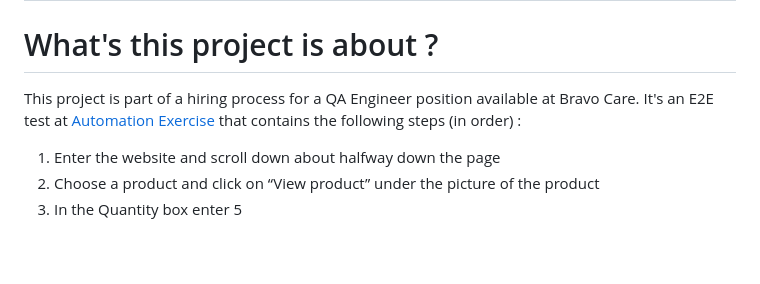
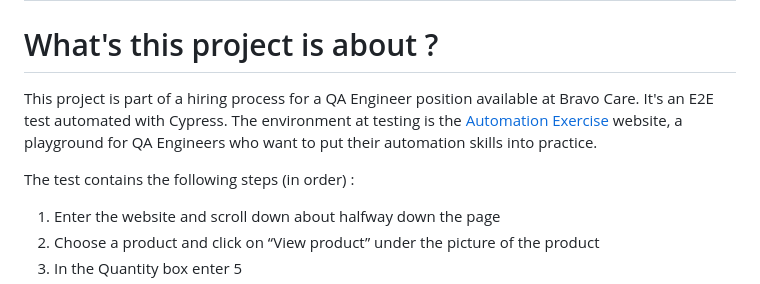
Before and after one commit to joaomcruz/challenge-qa-engineer-bravocare, a Markdown page: README.md, the part around the change. Drawn GitHub-style; blank space fills up the shorter version.

Commit message:
Better clarification about the tool that's being used to create the automation.

```diff
--- a/README.md
+++ b/README.md
@@ -3,7 +3,10 @@
 # What's this project is about ?
 
 This project is part of a hiring process for a QA Engineer position available at Bravo Care.
-It's an E2E test at <a href="https://automationexercise.com/">Automation Exercise</a> that contains the following steps (in order) :
+It's an E2E test automated with Cypress.
+The environment at testing is the <a href="https://automationexercise.com/">Automation Exercise</a> website, a playground for QA Engineers who want to put their automation skills into practice.
+
+The test contains the following steps (in order) :
 
 1. Enter the website and scroll down about halfway down the page
 2. Choose a product and click on “View product” under the picture of the product
```
